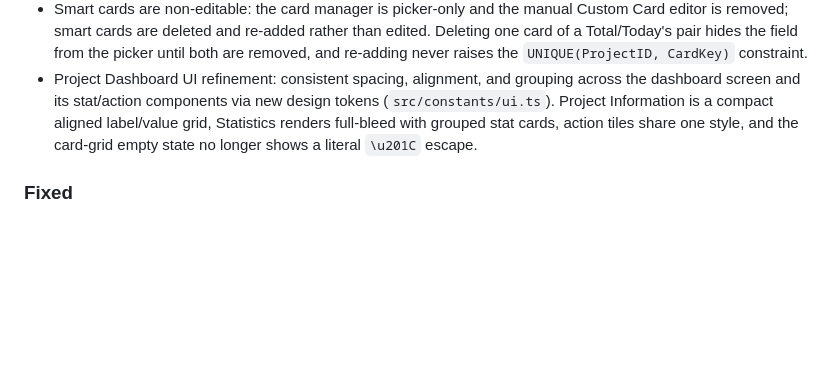
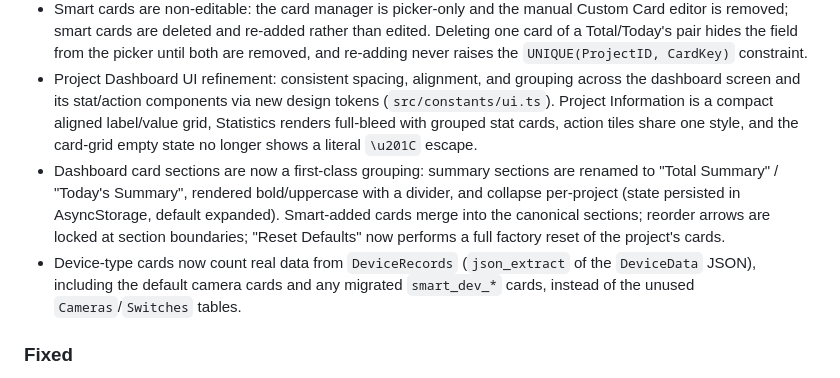
Before and after one commit to mkumawat1307/ACCC-Dynamic-Inspection-Platform-ADIP, a Markdown page: docs/07-Changelog.md, the part around the change. Rendered like a GitHub page; blank space fills up the shorter version.

Commit message:
docs: changelog for dashboard card sections and device counting

```diff
--- a/docs/07-Changelog.md
+++ b/docs/07-Changelog.md
@@ -52,6 +52,8 @@ Patch → Bug fixes
 - Smart cards are rendered by their `CardMode`: dropdown/switch/checkbox fields → per-value breakdown; numeric fields → SUM aggregate; text/multiline fields → field-count; date fields → per-date breakdown; device fields (Camera/Switch, dropdown/switch/checkbox types) group Cameras/Switches by column; the `Remarks` field is excluded. Entity-count cards (Total/Today's poles, cameras, inspections) use `entitycount`.
 - Smart cards are non-editable: the card manager is picker-only and the manual Custom Card editor is removed; smart cards are deleted and re-added rather than edited. Deleting one card of a Total/Today's pair hides the field from the picker until both are removed, and re-adding never raises the `UNIQUE(ProjectID, CardKey)` constraint.
 - Project Dashboard UI refinement: consistent spacing, alignment, and grouping across the dashboard screen and its stat/action components via new design tokens (`src/constants/ui.ts`). Project Information is a compact aligned label/value grid, Statistics renders full-bleed with grouped stat cards, action tiles share one style, and the card-grid empty state no longer shows a literal `\u201C` escape.
+- Dashboard card sections are now a first-class grouping: summary sections are renamed to "Total Summary" / "Today's Summary", rendered bold/uppercase with a divider, and collapse per-project (state persisted in AsyncStorage, default expanded). Smart-added cards merge into the canonical sections; reorder arrows are locked at section boundaries; "Reset Defaults" now performs a full factory reset of the project's cards.
+- Device-type cards now count real data from `DeviceRecords` (`json_extract` of the `DeviceData` JSON), including the default camera cards and any migrated `smart_dev_*` cards, instead of the unused `Cameras`/`Switches` tables.
 
 ### Fixed
 
```
